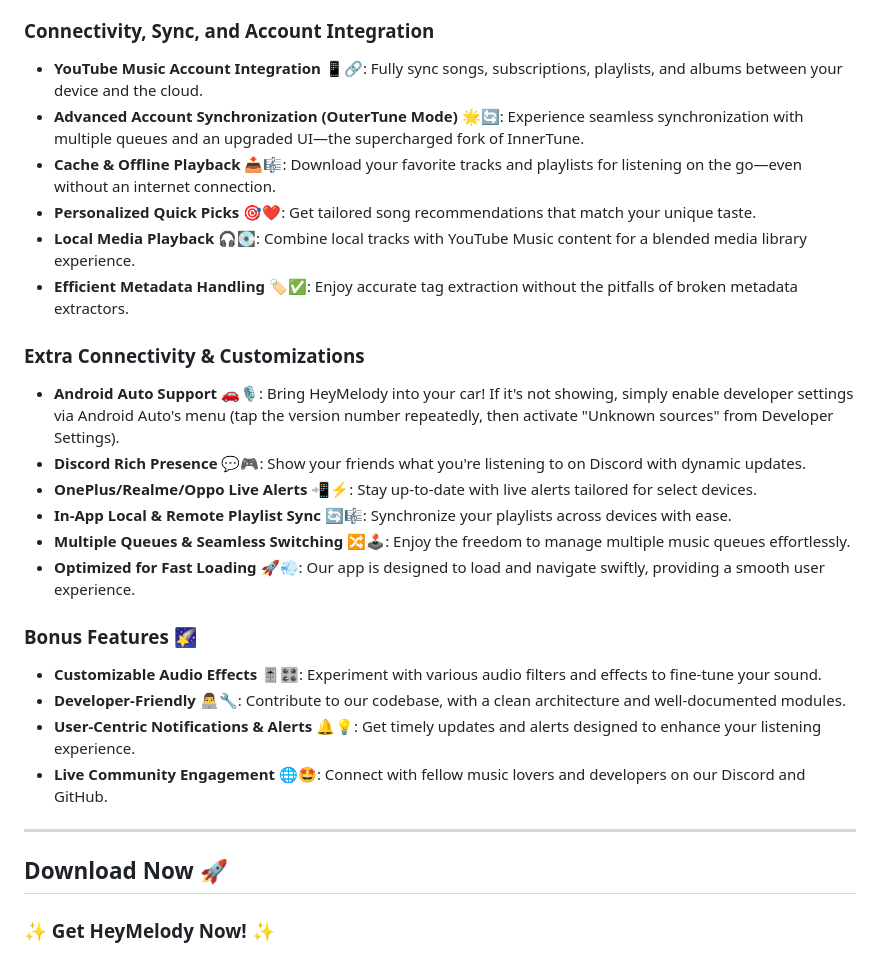
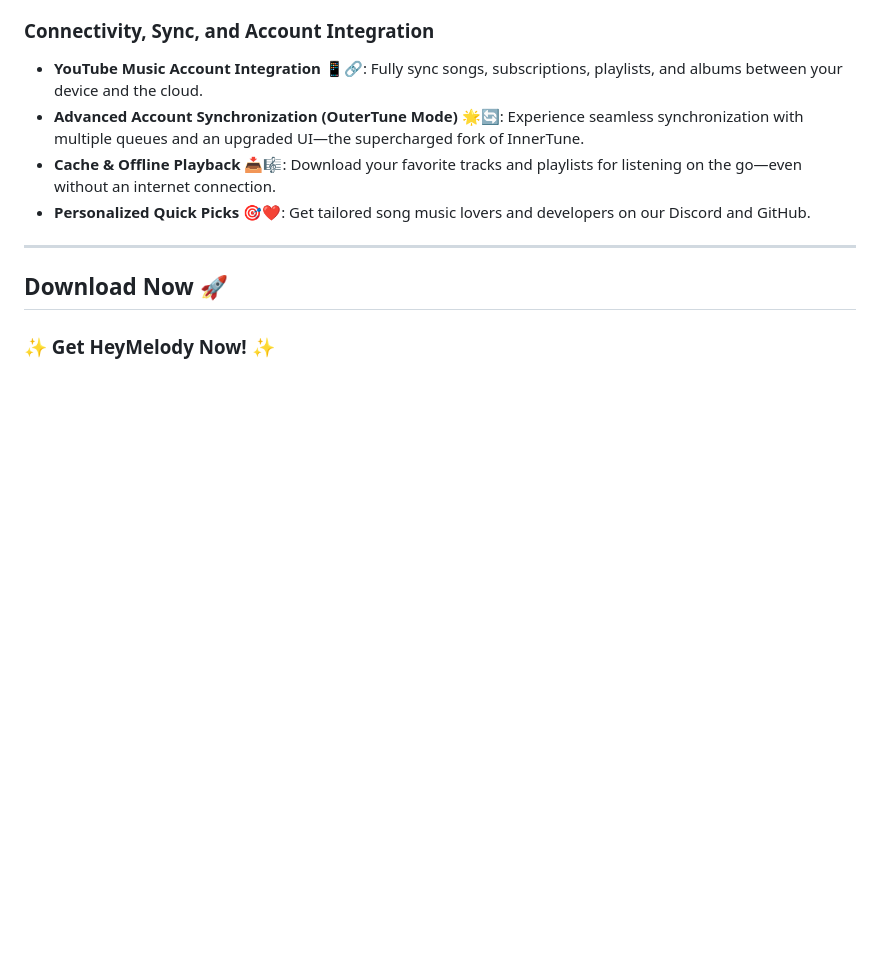
Before and after one commit to ParthSancheti/HeyMelody, a Markdown page: README.md, the part around the change. Rendered like a GitHub page; blank space fills up the shorter version.

```diff
--- a/README.md
+++ b/README.md
@@ -112,23 +112,7 @@ Welcome to **HeyMelody** – the ultimate Material 3 YouTube Music client for An
 - **YouTube Music Account Integration** 📱🔗: Fully sync songs, subscriptions, playlists, and albums between your device and the cloud.
 - **Advanced Account Synchronization (OuterTune Mode)** 🌟🔄: Experience seamless synchronization with multiple queues and an upgraded UI—the supercharged fork of InnerTune.
 - **Cache & Offline Playback** 📥🎼: Download your favorite tracks and playlists for listening on the go—even without an internet connection.
-- **Personalized Quick Picks** 🎯❤️: Get tailored song recommendations that match your unique taste.
-- **Local Media Playback** 🎧💽: Combine local tracks with YouTube Music content for a blended media library experience.
-- **Efficient Metadata Handling** 🏷️✅: Enjoy accurate tag extraction without the pitfalls of broken metadata extractors.
-
-### Extra Connectivity & Customizations
-- **Android Auto Support** 🚗🎙️: Bring HeyMelody into your car! If it's not showing, simply enable developer settings via Android Auto's menu (tap the version number repeatedly, then activate "Unknown sources" from Developer Settings).
-- **Discord Rich Presence** 💬🎮: Show your friends what you're listening to on Discord with dynamic updates.
-- **OnePlus/Realme/Oppo Live Alerts** 📲⚡: Stay up-to-date with live alerts tailored for select devices.
-- **In-App Local & Remote Playlist Sync** 🔄🎼: Synchronize your playlists across devices with ease.
-- **Multiple Queues & Seamless Switching** 🔀🕹️: Enjoy the freedom to manage multiple music queues effortlessly.
-- **Optimized for Fast Loading** 🚀💨: Our app is designed to load and navigate swiftly, providing a smooth user experience.
-
-### Bonus Features 🌠
-- **Customizable Audio Effects** 🎚️🎛️: Experiment with various audio filters and effects to fine-tune your sound.
-- **Developer-Friendly** 👨‍💻🔧: Contribute to our codebase, with a clean architecture and well-documented modules.
-- **User-Centric Notifications & Alerts** 🔔💡: Get timely updates and alerts designed to enhance your listening experience.
-- **Live Community Engagement** 🌐🤩: Connect with fellow music lovers and developers on our Discord and GitHub.
+- **Personalized Quick Picks** 🎯❤️: Get tailored song music lovers and developers on our Discord and GitHub.
 ---
 
 ## Download Now 🚀
```
